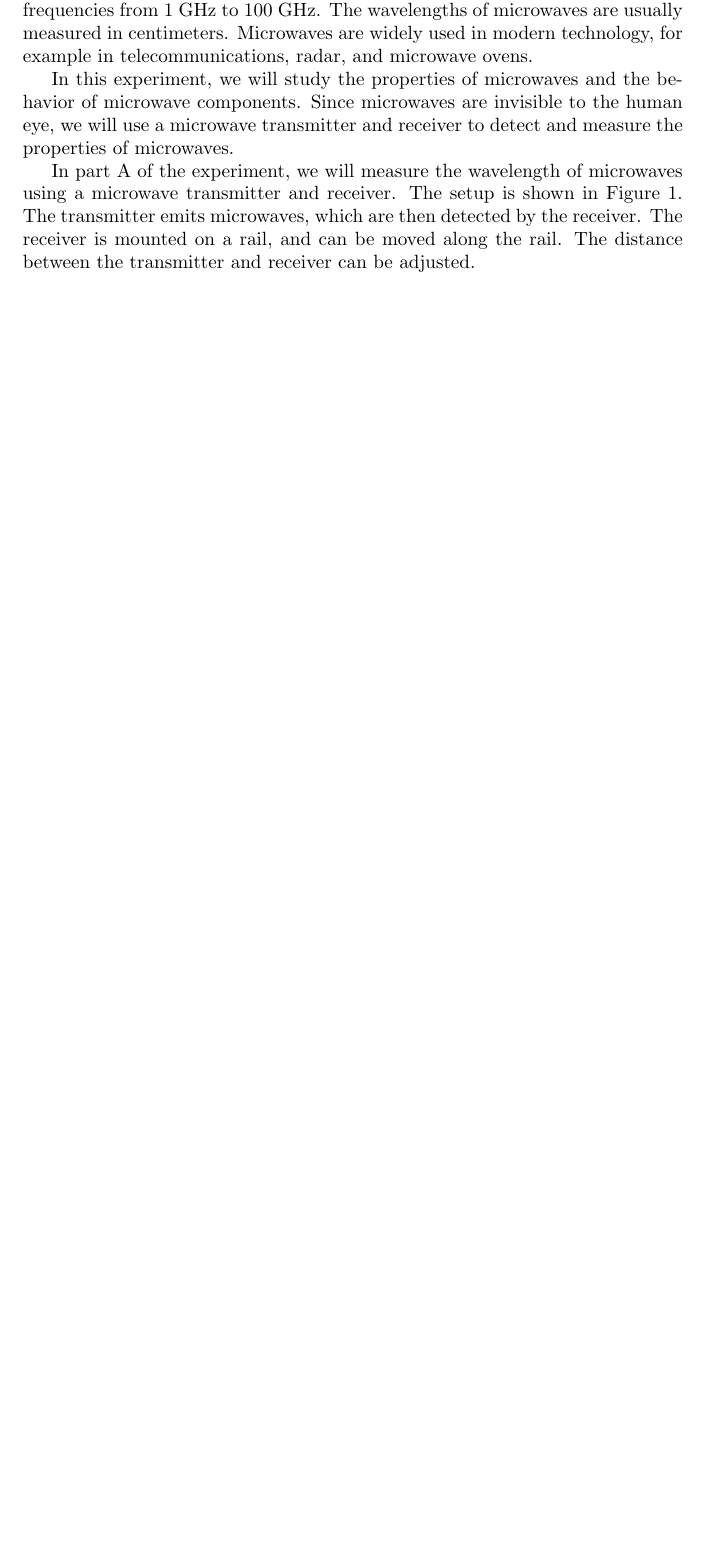
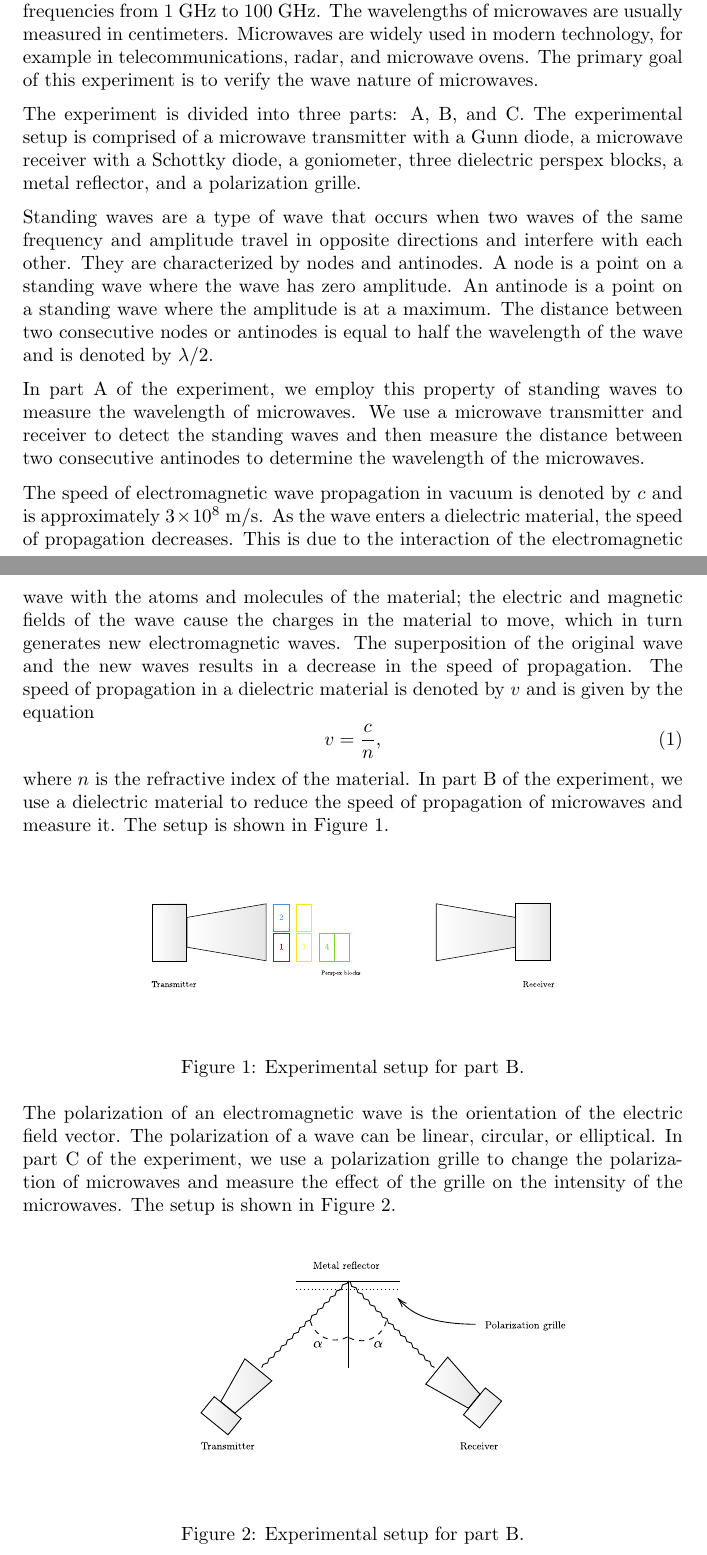
Before and after one commit to rannyyev/phys222, a LaTeX paper (r3/r3.tex): part of page 1 of 2 before the commit and two parts of pages 1 and 2 of 3 after it, the two joined at a grey line, cut so that both start at the same text, the shorter picture padded with empty space. The pictures show the PDF file r3/r3.pdf that the author committed with the source.

Commit message:
Update r3

```diff
--- a/r3/r3.tex
+++ b/r3/r3.tex
@@ -30,23 +31,44 @@
 
 \begin{abstract}
 
-
-
 \end{abstract}
 
 \section{Introduction}
 
-The electromagnetic spectrum is the range of all possible frequencies of electromagnetic radiation. The spectrum is divided into several regions, in order of decreasing frequency and increasing wavelength: gamma rays, X-rays, ultraviolet, visible light, infrared, microwaves, and radio waves. The microwave region of the electromagnetic spectrum is usually defined as being the range of frequencies from 1 GHz to 100 GHz. The wavelengths of microwaves are usually measured in centimeters. Microwaves are widely used in modern technology, for example in telecommunications, radar, and microwave ovens.
+The electromagnetic spectrum is the range of all possible frequencies of electromagnetic radiation. The spectrum is divided into several regions, in order of decreasing frequency and increasing wavelength: gamma rays, X-rays, ultraviolet, visible light, infrared, microwaves, and radio waves. The microwave region of the electromagnetic spectrum is usually defined as being the range of frequencies from 1 GHz to 100 GHz. The wavelengths of microwaves are usually measured in centimeters. Microwaves are widely used in modern technology, for example in telecommunications, radar, and microwave ovens. The primary goal of this experiment is to verify the wave nature of microwaves.
 
-In this experiment, we will study the properties of microwaves and the behavior of microwave components. Since microwaves are invisible to the human eye, we will use a microwave transmitter and receiver to detect and measure the properties of microwaves.
+The experiment is divided into three parts: A, B, and C. The experimental setup is comprised of a microwave transmitter with a Gunn diode, a microwave receiver with a Schottky diode, a goniometer, three dielectric perspex blocks, a metal reflector, and a polarization grille.
 
-In part A of the experiment, we will measure the wavelength of microwaves using a microwave transmitter and receiver. The setup is shown in Figure \ref{fig:1}. The transmitter emits microwaves, which are then detected by the receiver. The receiver is mounted on a rail, and can be moved along the rail. The distance between the transmitter and receiver can be adjusted.
+Standing waves are a type of wave that occurs when two waves of the same frequency and amplitude travel in opposite directions and interfere with each other. They are characterized by nodes and antinodes. A node is a point on a standing wave where the wave has zero amplitude. An antinode is a point on a standing wave where the amplitude is at a maximum. The distance between two consecutive nodes or antinodes is equal to half the wavelength of the wave and is denoted by $\lambda/2$.
+
+In part A of the experiment, we employ this property of standing waves to measure the wavelength of microwaves. We use a microwave transmitter and receiver to detect the standing waves and then measure the distance between two consecutive antinodes to determine the wavelength of the microwaves.
+
+The speed of electromagnetic wave propagation in vacuum is denoted by $c$ and is approximately $3 \times 10^8$ m/s. As the wave enters a dielectric material, the speed of propagation decreases. This is due to the interaction of the electromagnetic wave with the atoms and molecules of the material; the electric and magnetic fields of the wave cause the charges in the material to move, which in turn generates new electromagnetic waves. The superposition of the original wave and the new waves results in a decrease in the speed of propagation. The speed of propagation in a dielectric material is denoted by $v$ and is given by the equation
+\begin{equation}
+  v = \frac{c}{n},
+\end{equation}
+where $n$ is the refractive index of the material. In part B of the experiment, we use a dielectric material to reduce the speed of propagation of microwaves and measure it. The setup is shown in Figure~\ref{fig:1}.
 
 \begin{figure}[ht]
   \centering
-  \includegraphics[scale=0.6]{figures/f1.pdf}
+  \includegraphics[scale=0.4]{figures/f1.pdf}
   \caption{Experimental setup for part B.}
   \label{fig:1}
 \end{figure}
 
+The polarization of an electromagnetic wave is the orientation of the electric field vector. The polarization of a wave can be linear, circular, or elliptical. In part C of the experiment, we use a polarization grille to change the polarization of microwaves and measure the effect of the grille on the intensity of the microwaves. The setup is shown in Figure~\ref{fig:2}.
+
+\begin{figure}[ht]
+  \centering
+  \includegraphics[scale=0.6]{figures/f2.pdf}
+  \caption{Experimental setup for part B.}
+  \label{fig:2}
+\end{figure}
+
 \section{Data \& Results}
+
+The results of part A are shown in Table~\ref{tab:1}. The average value of the wavelength of microwaves is found to be $\bar{\lambda} = 2.925$ cm.
+
+\begin{table}[ht]
+  \label{tab:1}
+  \centering
```
Also changed, not shown: r3/figures/f2.pdf (added), r3/r3.pdf, r3/r3.tex (39 more changed lines), 1 other file.
